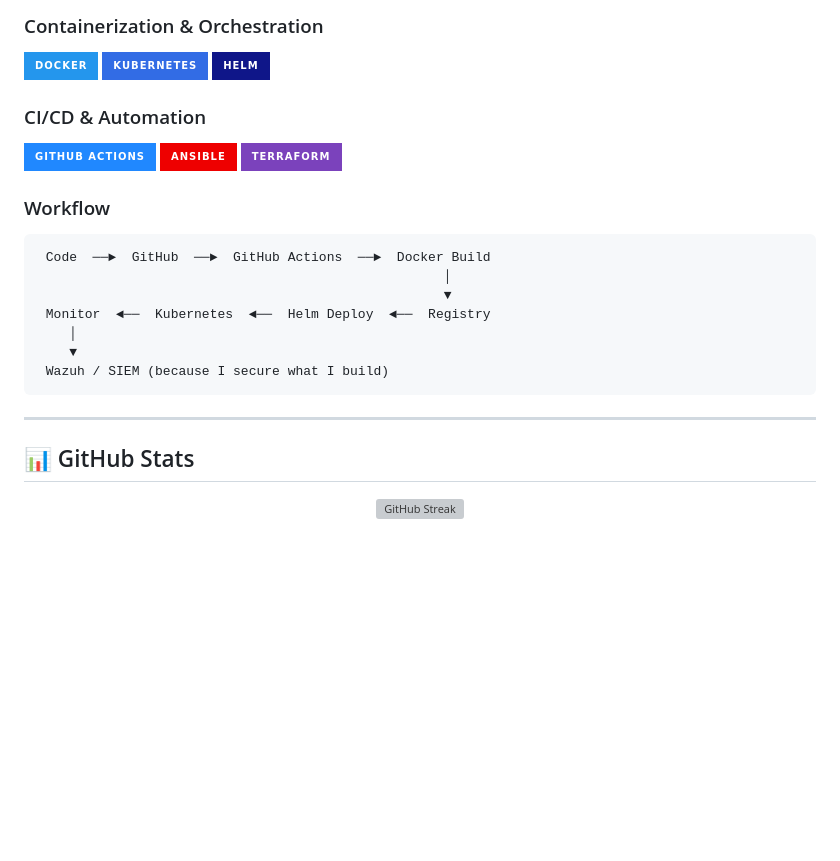
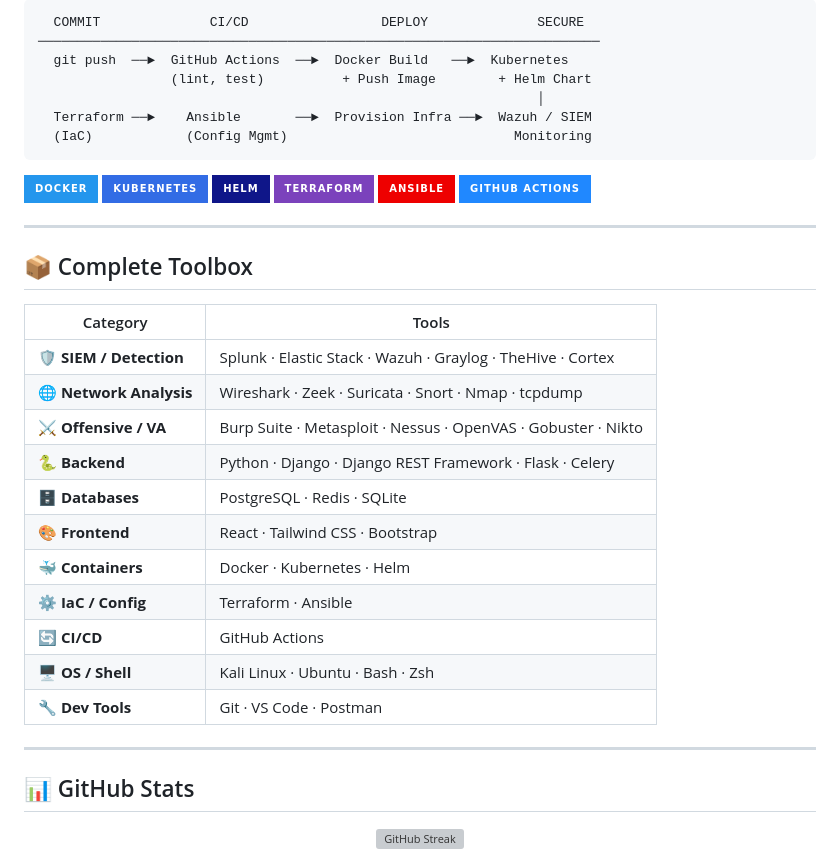
Before and after one commit to Mohameddek1/Mohameddek1, a Markdown page: README.md, the part around one of its changes. Rendered like a GitHub page; badges without logos; blank space fills up the shorter version; grey boxes are pictures that could not be loaded.

````diff
--- a/README.md
+++ b/README.md
@@ -139,24 +144,38 @@ class BackendEngineer:
 
-### Containerization & Orchestration
+```
+  COMMIT              CI/CD                 DEPLOY              SECURE
+────────────────────────────────────────────────────────────────────────
+  git push  ──►  GitHub Actions  ──►  Docker Build   ──►  Kubernetes
+                 (lint, test)          + Push Image        + Helm Chart
+                                                                │
+  Terraform ──►    Ansible       ──►  Provision Infra ──►  Wazuh / SIEM
+  (IaC)            (Config Mgmt)                             Monitoring
+```
+
 ![Docker](https://img.shields.io/badge/Docker-2496ED?style=for-the-badge&logo=docker&logoColor=white)
 ![Kubernetes](https://img.shields.io/badge/Kubernetes-326CE5?style=for-the-badge&logo=kubernetes&logoColor=white)
 ![Helm](https://img.shields.io/badge/Helm-0F1689?style=for-the-badge&logo=helm&logoColor=white)
+![Terraform](https://img.shields.io/badge/Terraform-7B42BC?style=for-the-badge&logo=terraform&logoColor=white)
+![Ansible](https://img.shields.io/badge/Ansible-EE0000?style=for-the-badge&logo=ansible&logoColor=white)
+![GitHub Actions](https://img.shields.io/badge/GitHub_Actions-2088FF?style=for-the-badge&logo=githubactions&logoColor=white)
 
-### CI/CD & Automation
-![GitHub Actions](https://img.shields.io/badge/GitHub_Actions-2088FF?style=for-the-badge&logo=githubactions&logoColor=white)
-![Ansible](https://img.shields.io/badge/Ansible-EE0000?style=for-the-badge&logo=ansible&logoColor=white)
-![Terraform](https://img.shields.io/badge/Terraform-7B42BC?style=for-the-badge&logo=terraform&logoColor=white)
+---
 
-### Workflow
-```
- Code  ──►  GitHub  ──►  GitHub Actions  ──►  Docker Build
-                                                    │
-                                                    ▼
- Monitor  ◄──  Kubernetes  ◄──  Helm Deploy  ◄──  Registry
-    │
-    ▼
- Wazuh / SIEM (because I secure what I build)
-```
+## 📦 Complete Toolbox
+
+| Category | Tools |
+|---|---|
+| 🛡️ **SIEM / Detection** | Splunk · Elastic Stack · Wazuh · Graylog · TheHive · Cortex |
+| 🌐 **Network Analysis** | Wireshark · Zeek · Suricata · Snort · Nmap · tcpdump |
+| ⚔️ **Offensive / VA** | Burp Suite · Metasploit · Nessus · OpenVAS · Gobuster · Nikto |
+| 🐍 **Backend** | Python · Django · Django REST Framework · Flask · Celery |
+| 🗄️ **Databases** | PostgreSQL · Redis · SQLite |
+| 🎨 **Frontend** | React · Tailwind CSS · Bootstrap |
+| 🐳 **Containers** | Docker · Kubernetes · Helm |
+| ⚙️ **IaC / Config** | Terraform · Ansible |
+| 🔄 **CI/CD** | GitHub Actions |
+| 🖥️ **OS / Shell** | Kali Linux · Ubuntu · Bash · Zsh |
+| 🔧 **Dev Tools** | Git · VS Code · Postman |
 
 ---
 
````
Also changed, not shown: other parts of README.md (+104 -125 lines).
